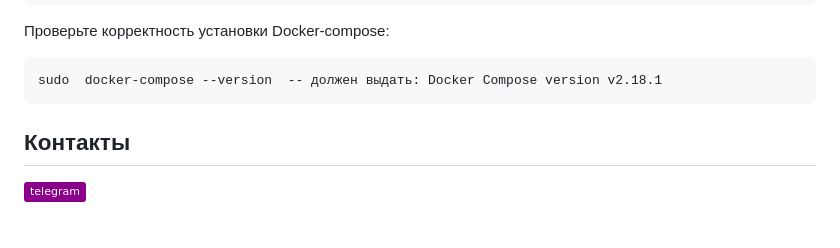
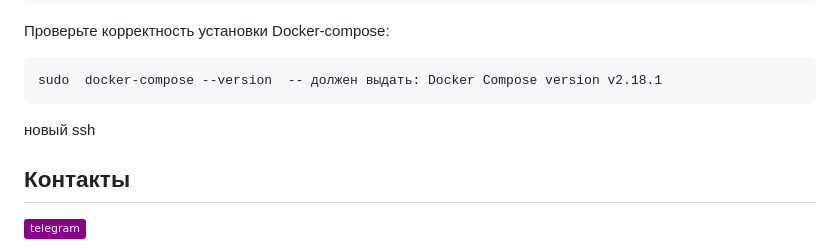
Before and after one commit to Myxadin07/yamdb_final, a Markdown page: README.md, the part around the change printed below. Rendered like a GitHub page; badges without logos; blank space fills up the shorter version.

Commit message:
update all

````diff
--- a/README.md
+++ b/README.md
@@ -90,6 +89,7 @@ sudo chmod +x /usr/local/bin/docker-compose
 ```
 sudo  docker-compose --version  -- должен выдать: Docker Compose version v2.18.1
 ```
+новый ssh
 
 ## Контакты
 
````
Also changed, not shown: other parts of README.md (+0 -1 lines).
